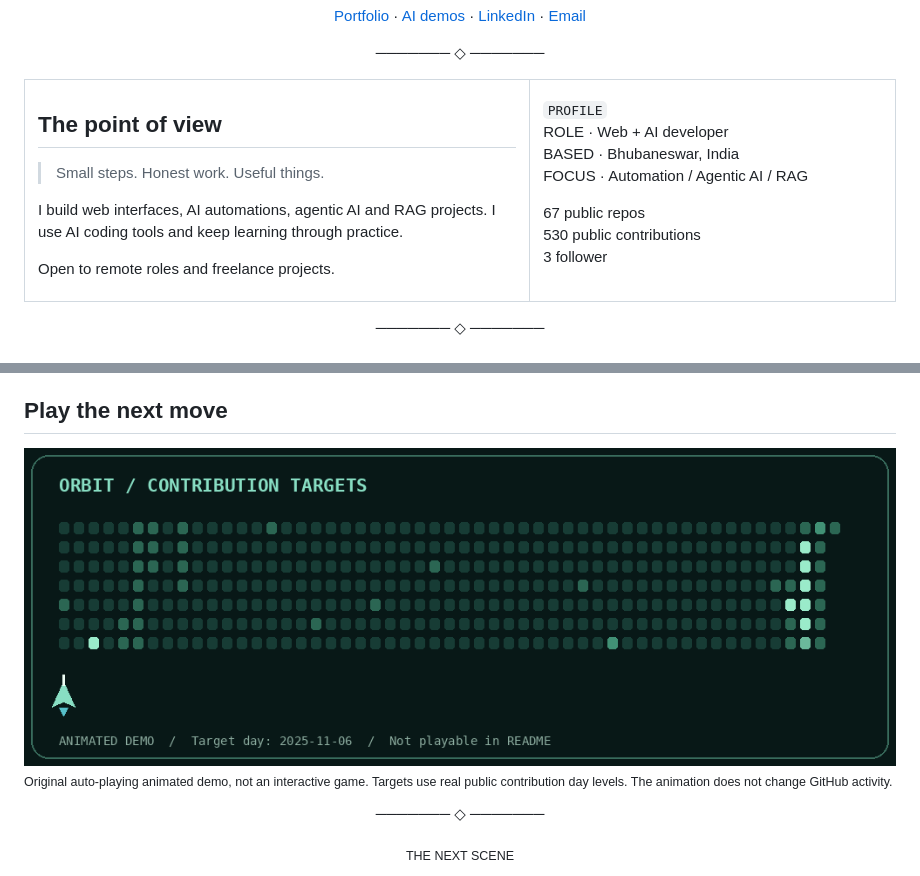
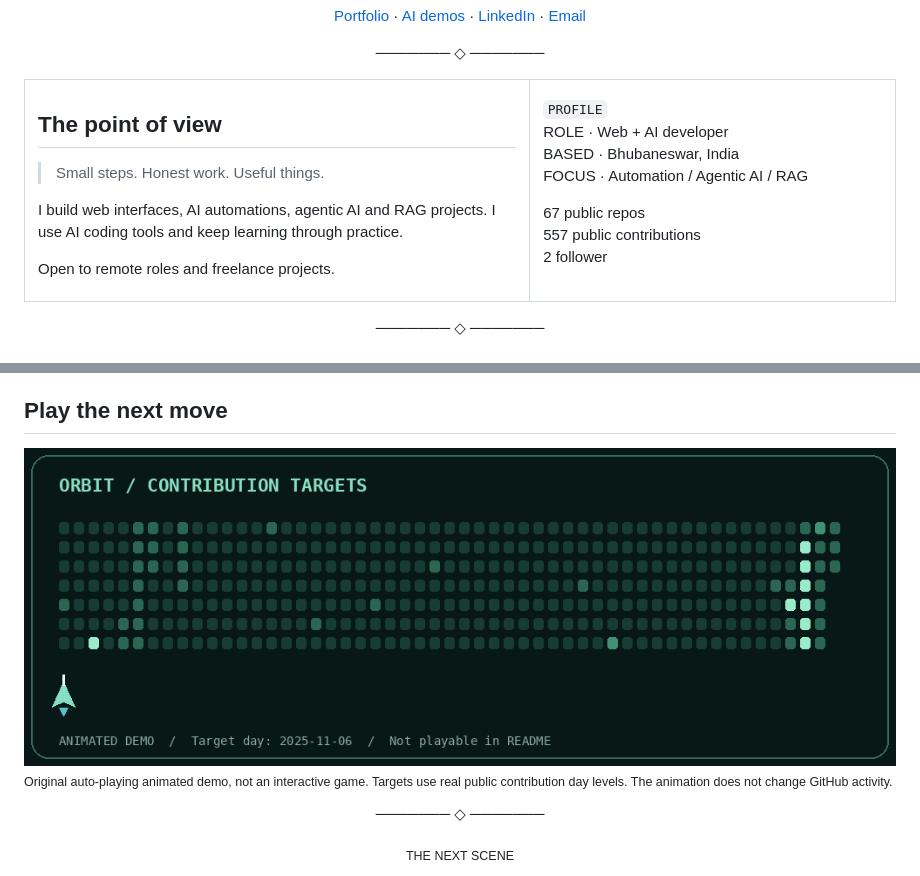
Before and after one commit to suryakant-source/suryakant-source, a Markdown page: README.md, 2 parts joined by grey strips. Drawn GitHub-style; pictures changed too: assets-v3/15-shooter-start.gif.

Commit message:
Refresh dashboard from public GitHub data

```diff
--- a/README.md
+++ b/README.md
@@ -8,7 +8,7 @@
 </div>
 
 <p align="center">─────── ◇ ───────</p>
-<table width="100%"><tr><td width="58%" valign="top"><h2>The point of view</h2><blockquote>Small steps. Honest work. Useful things.</blockquote><p>I build web interfaces, AI automations, agentic AI and RAG projects. I use AI coding tools and keep learning through practice.</p><p>Open to remote roles and freelance projects.</p></td><td width="42%" valign="top"><code>PROFILE</code><p>ROLE · Web + AI developer<br>BASED · Bhubaneswar, India<br>FOCUS · Automation / Agentic AI / RAG</p><p>67 public repos<br>530 public contributions<br>3 follower</p></td></tr></table>
+<table width="100%"><tr><td width="58%" valign="top"><h2>The point of view</h2><blockquote>Small steps. Honest work. Useful things.</blockquote><p>I build web interfaces, AI automations, agentic AI and RAG projects. I use AI coding tools and keep learning through practice.</p><p>Open to remote roles and freelance projects.</p></td><td width="42%" valign="top"><code>PROFILE</code><p>ROLE · Web + AI developer<br>BASED · Bhubaneswar, India<br>FOCUS · Automation / Agentic AI / RAG</p><p>67 public repos<br>557 public contributions<br>2 follower</p></td></tr></table>
 
 <p align="center">─────── ◇ ───────</p>
 <h2>In the current cut</h2>
```
Also changed, not shown: 5 other files.
